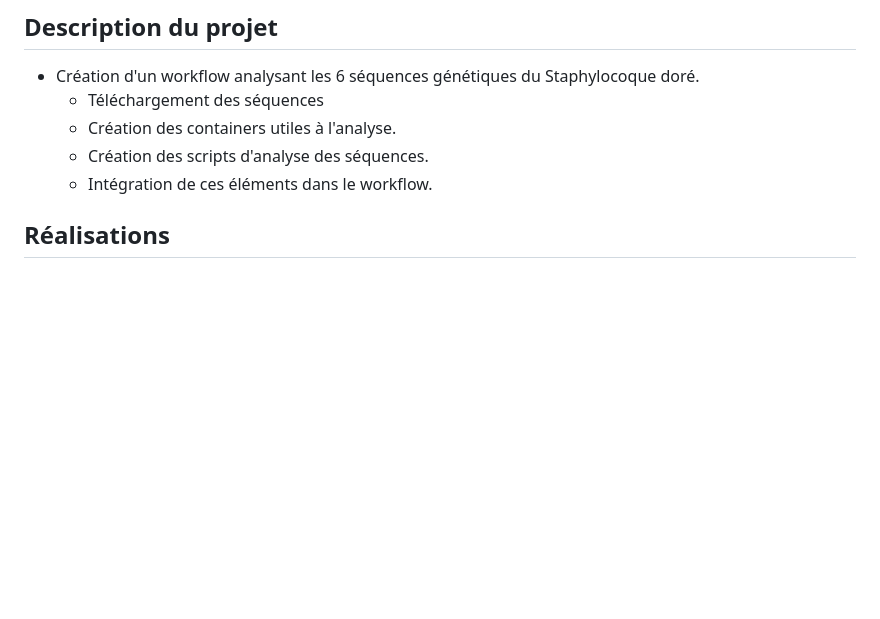
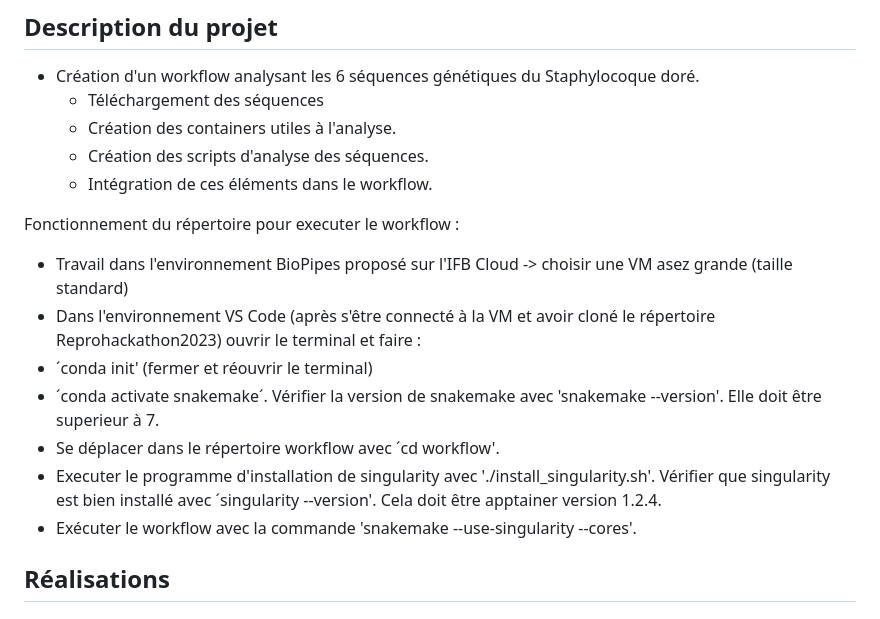
Before and after one commit to MaelleCornec/Reprohackathon2023, a Markdown page: README.md, the part around the change. GitHub-like rendering; blank space fills up the shorter version.

Commit message:
Màj avc fct workflow README.md

```diff
--- a/README.md
+++ b/README.md
@@ -99,6 +99,15 @@ Plus particulièrement, il s'intéresse au **cas du Staphylocoque doré**.
     - Création des scripts d'analyse des séquences.
     - Intégration de ces éléments dans le workflow.
 
+Fonctionnement du répertoire pour executer le workflow :
+- Travail dans l'environnement BioPipes proposé sur l'IFB Cloud -> choisir une VM asez grande (taille standard)
+- Dans l'environnement VS Code (après s'être connecté à la VM et avoir cloné le répertoire Reprohackathon2023) ouvrir le terminal et faire :
+- ´conda init' (fermer et réouvrir le terminal)
+- ´conda activate snakemake´. Vérifier la version de snakemake avec 'snakemake --version'. Elle doit être superieur à 7.
+- Se déplacer dans le répertoire workflow avec ´cd workflow'.
+- Executer le programme d'installation de singularity avec './install_singularity.sh'. Vérifier que singularity est bien installé avec ´singularity --version'. Cela doit être apptainer version 1.2.4.
+- Exécuter le workflow avec la commande 'snakemake --use-singularity --cores'.
+
 ## Réalisations
 
 ## Résultats obtenus
```
